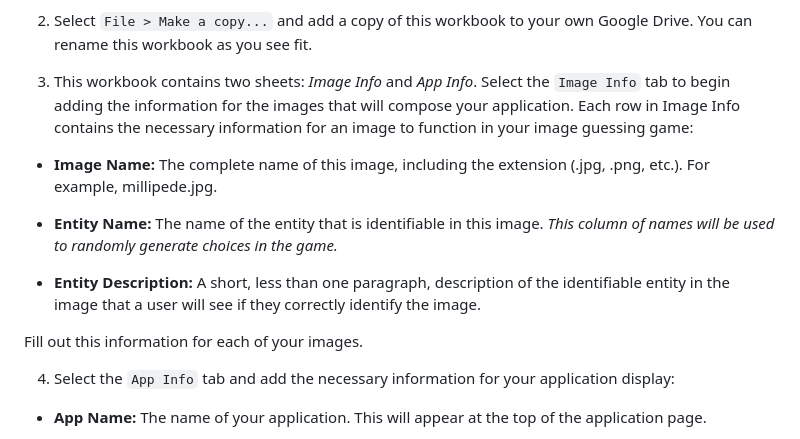
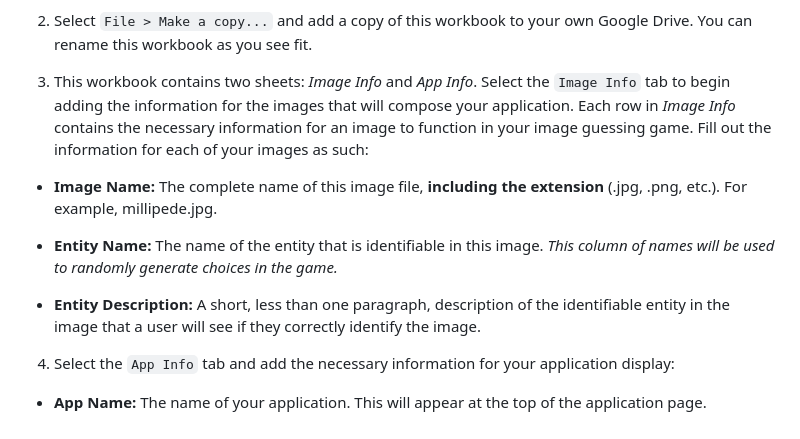
Before and after one commit to wexlerd/diy-identify, a Markdown page: README.md, the part around the change printed below. GitHub-like rendering.

```diff
--- a/README.md
+++ b/README.md
@@ -32,15 +35,13 @@ _You will copy an example spreadsheet workbook and format it with your data_
 
 2. Select `File > Make a copy...` and add a copy of this workbook to your own Google Drive. You can rename this workbook as you see fit.
 
-3. This workbook contains two sheets: _Image Info_ and _App Info_. Select the `Image Info` tab to begin adding the information for the images that will compose your application. Each row in Image Info contains the necessary information for an image to function in your image guessing game:
+3. This workbook contains two sheets: _Image Info_ and _App Info_. Select the `Image Info` tab to begin adding the information for the images that will compose your application. Each row in _Image Info_ contains the necessary information for an image to function in your image guessing game. Fill out the information for each of your images as such:
 
-  * **Image Name:** The complete name of this image, including the extension (.jpg, .png, etc.). For example, millipede.jpg.
+  * **Image Name:** The complete name of this image file, **including the extension** (.jpg, .png, etc.). For example, millipede.jpg.
 
   * **Entity Name:** The name of the entity that is identifiable in this image. *This column of names will be used to randomly generate choices in the game.*
 
   * **Entity Description:** A short, less than one paragraph, description of the identifiable entity in the image that a user will see if they correctly identify the image.
-
-  Fill out this information for each of your images.
 
 4. Select the `App Info` tab and add the necessary information for your application display:
 
```
Also changed, not shown: other parts of README.md (+33 -10 lines), README-imgs/RepoContents.png (added), README-imgs/editFileBtn.png (added), README-imgs/fork.png (deleted), 1 other file.
